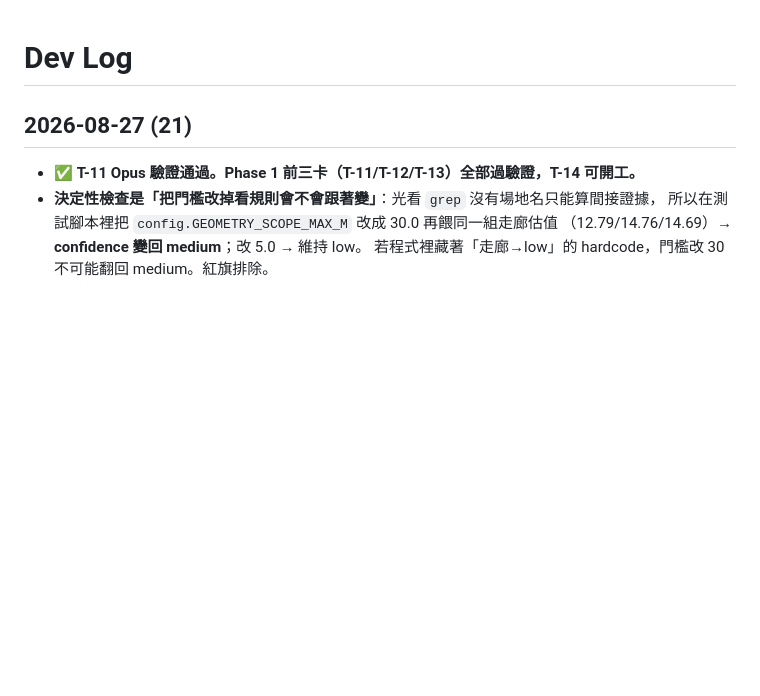
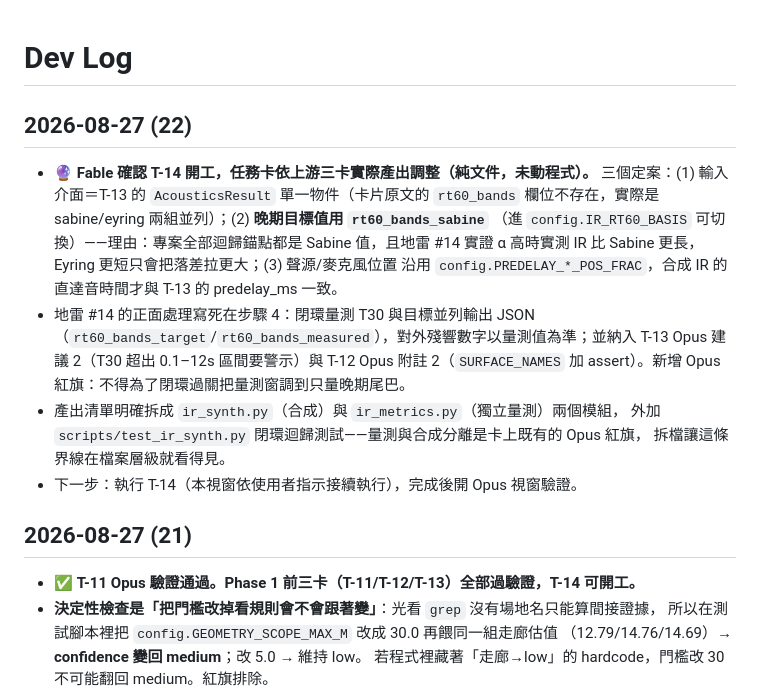
Before and after one commit to musicersho/Image-Reverb, a Markdown page: DEV_LOG.md, the part around the change. GitHub-like rendering; blank space fills up the shorter version.

```diff
--- a/DEV_LOG.md
+++ b/DEV_LOG.md
@@ -1,4 +1,21 @@
 # Dev Log
+
+## 2026-08-27 (22)
+
+- 🔮 **Fable 確認 T-14 開工，任務卡依上游三卡實際產出調整（純文件，未動程式）。**
+  三個定案：(1) 輸入介面＝T-13 的 `AcousticsResult` 單一物件（卡片原文的 `rt60_bands`
+  欄位不存在，實際是 sabine/eyring 兩組並列）；(2) **晚期目標值用 `rt60_bands_sabine`**
+  （進 `config.IR_RT60_BASIS` 可切換）——理由：專案全部迴歸錨點都是 Sabine 值，且地雷 #14
+  實證 α 高時實測 IR 比 Sabine 更長，Eyring 更短只會把落差拉更大；(3) 聲源/麥克風位置
+  沿用 `config.PREDELAY_*_POS_FRAC`，合成 IR 的直達音時間才與 T-13 的 predelay_ms 一致。
+- 地雷 #14 的正面處理寫死在步驟 4：閉環量測 T30 與目標並列輸出 JSON
+  （`rt60_bands_target`/`rt60_bands_measured`），對外殘響數字以量測值為準；並納入
+  T-13 Opus 建議 2（T30 超出 0.1–12s 區間要警示）與 T-12 Opus 附註 2（`SURFACE_NAMES`
+  加 assert）。新增 Opus 紅旗：不得為了閉環過關把量測窗調到只量晚期尾巴。
+- 產出清單明確拆成 `ir_synth.py`（合成）與 `ir_metrics.py`（獨立量測）兩個模組，
+  外加 `scripts/test_ir_synth.py` 閉環迴歸測試——量測與合成分離是卡上既有的 Opus 紅旗，
+  拆檔讓這條界線在檔案層級就看得見。
+- 下一步：執行 T-14（本視窗依使用者指示接續執行），完成後開 Opus 視窗驗證。
 
 ## 2026-08-27 (21)
 
```
Also changed, not shown: TASKS.md (+36 -11 lines).
